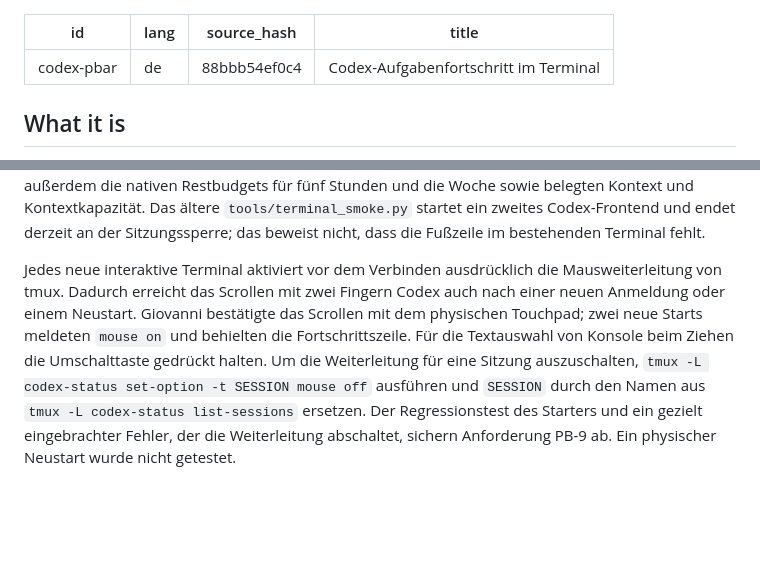
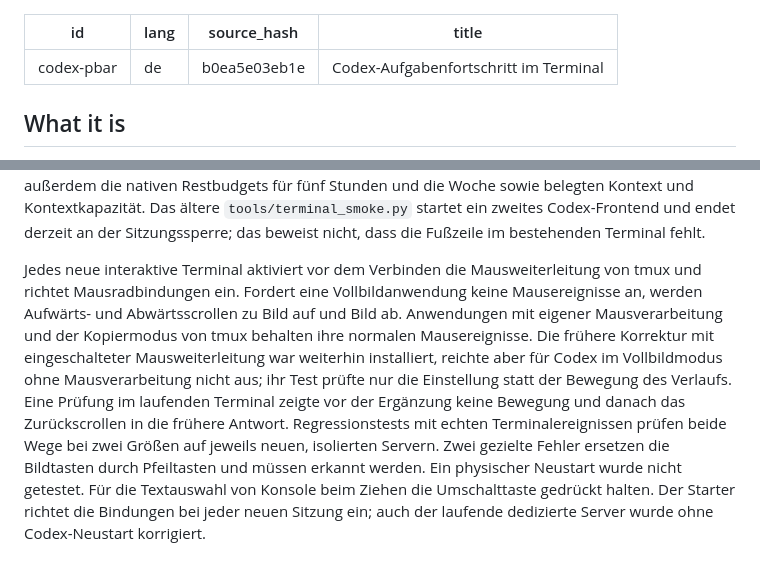
Before and after one commit to yujideluca/wiki, a Markdown page: content/codex-pbar.de.md, 2 parts joined by grey strips. Drawn GitHub-style; blank space fills up the shorter version.

Commit message:
Document fullscreen touchpad routing and regression evidence

```diff
--- a/content/codex-pbar.de.md
+++ b/content/codex-pbar.de.md
@@ -1,7 +1,7 @@
 ---
 id: codex-pbar
 lang: de
-source_hash: 88bbb54ef0c4
+source_hash: b0ea5e03eb1e
 title: Codex-Aufgabenfortschritt im Terminal
 ---
 
@@ -47,4 +47,4 @@ Die globale Anweisungsdatei [[global-codex-agents]] beschreibt, wie der Assisten
 
 Das Terminal lässt sich ohne zweites Codex-Frontend prüfen: Ein nur lesender Client verbindet sich über `tmux -L codex-status attach-session -r -f ignore-size -t SESSION` mit der bestehenden tmux-Sitzung. `SESSION` bezeichnet die Sitzung, deren Fußzeilenbefehl die aktuelle `CODEX_PBAR_SESSION` enthält. Der Client sendet keine Eingaben; `ignore-size` verhindert, dass seine Größenänderung das Arbeitsterminal verändert. Am 2026-10-26 zeigte diese Prüfung die feste Fußzeile bei 116×53 und 70×35, im Leerlauf und nach Neuzeichnen. Die breite Ansicht zeigte außerdem die nativen Restbudgets für fünf Stunden und die Woche sowie belegten Kontext und Kontextkapazität. Das ältere `tools/terminal_smoke.py` startet ein zweites Codex-Frontend und endet derzeit an der Sitzungssperre; das beweist nicht, dass die Fußzeile im bestehenden Terminal fehlt.
 
-Jedes neue interaktive Terminal aktiviert vor dem Verbinden ausdrücklich die Mausweiterleitung von tmux. Dadurch erreicht das Scrollen mit zwei Fingern Codex auch nach einer neuen Anmeldung oder einem Neustart. Giovanni bestätigte das Scrollen mit dem physischen Touchpad; zwei neue Starts meldeten `mouse on` und behielten die Fortschrittszeile. Für die Textauswahl von Konsole beim Ziehen die Umschalttaste gedrückt halten. Um die Weiterleitung für eine Sitzung auszuschalten, `tmux -L codex-status set-option -t SESSION mouse off` ausführen und `SESSION` durch den Namen aus `tmux -L codex-status list-sessions` ersetzen. Der Regressionstest des Starters und ein gezielt eingebrachter Fehler, der die Weiterleitung abschaltet, sichern Anforderung PB-9 ab. Ein physischer Neustart wurde nicht getestet.
+Jedes neue interaktive Terminal aktiviert vor dem Verbinden die Mausweiterleitung von tmux und richtet Mausradbindungen ein. Fordert eine Vollbildanwendung keine Mausereignisse an, werden Aufwärts- und Abwärtsscrollen zu Bild auf und Bild ab. Anwendungen mit eigener Mausverarbeitung und der Kopiermodus von tmux behalten ihre normalen Mausereignisse. Die frühere Korrektur mit eingeschalteter Mausweiterleitung war weiterhin installiert, reichte aber für Codex im Vollbildmodus ohne Mausverarbeitung nicht aus; ihr Test prüfte nur die Einstellung statt der Bewegung des Verlaufs. Eine Prüfung im laufenden Terminal zeigte vor der Ergänzung keine Bewegung und danach das Zurückscrollen in die frühere Antwort. Regressionstests mit echten Terminalereignissen prüfen beide Wege bei zwei Größen auf jeweils neuen, isolierten Servern. Zwei gezielte Fehler ersetzen die Bildtasten durch Pfeiltasten und müssen erkannt werden. Ein physischer Neustart wurde nicht getestet. Für die Textauswahl von Konsole beim Ziehen die Umschalttaste gedrückt halten. Der Starter richtet die Bindungen bei jeder neuen Sitzung ein; auch der laufende dedizierte Server wurde ohne Codex-Neustart korrigiert.
```
Also changed, not shown: content/codex-pbar.md (+3 -3 lines), content/codex-pbar.pt-BR.md (+2 -2 lines).
